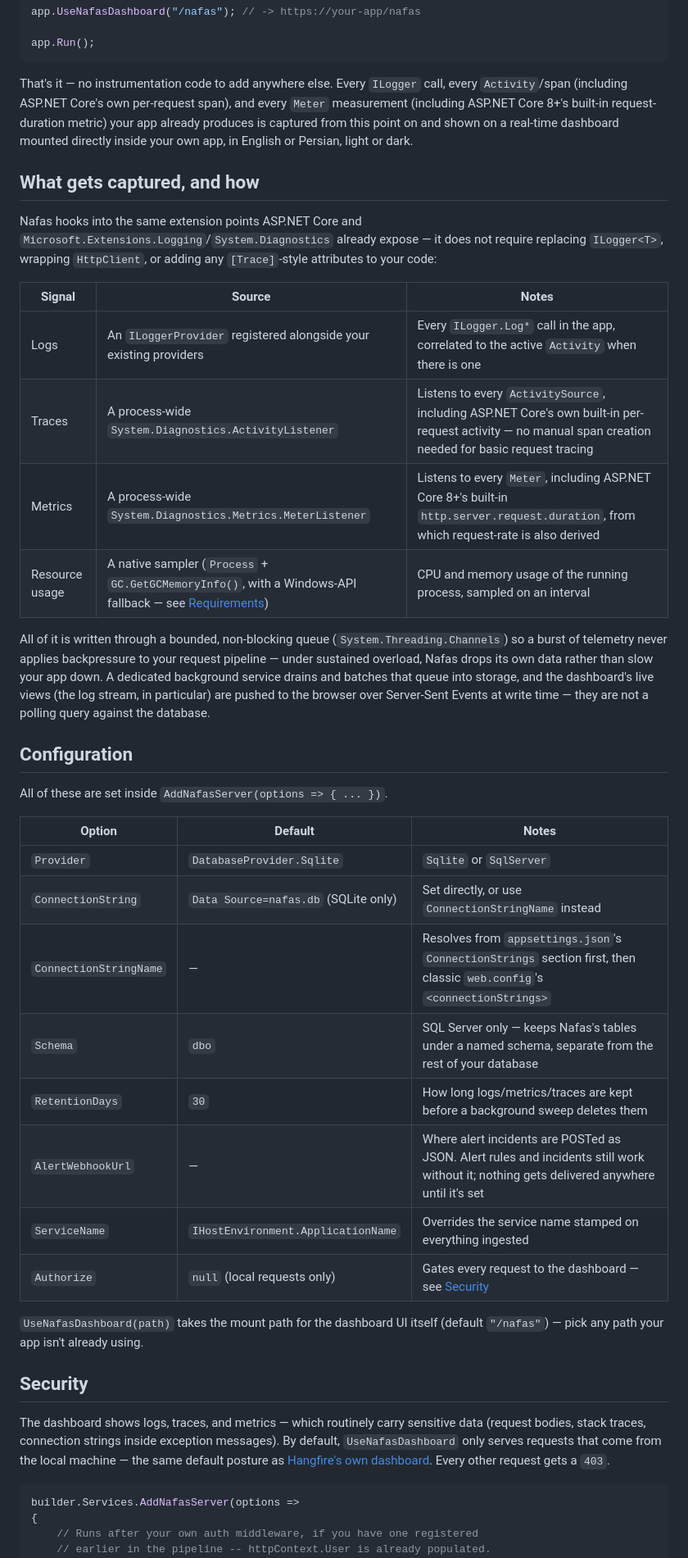
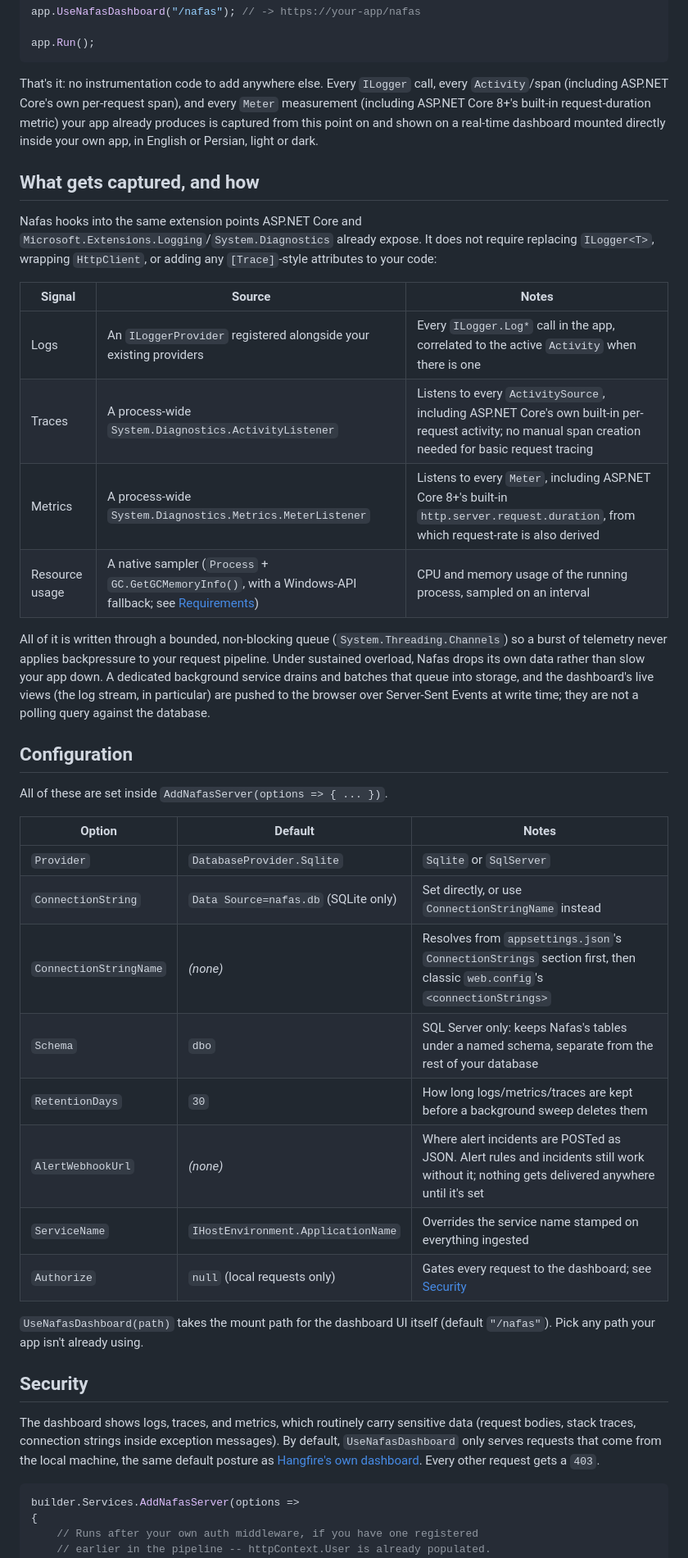
Before and after one commit to Aban-Inc/nafas.observability.package, a Markdown page: README.md, the part around one of its changes. Shown at 82% size. GitHub-like rendering.

````diff
--- a/README.md
+++ b/README.md
@@ -76,7 +76,7 @@ app.UseNafasDashboard("/nafas"); // -> https://your-app/nafas
 app.Run();
 ```
 
-That's it — no instrumentation code to add anywhere else. Every
+That's it: no instrumentation code to add anywhere else. Every
 `ILogger` call, every `Activity`/span (including ASP.NET Core's own
 per-request span), and every `Meter` measurement (including ASP.NET Core
 8+'s built-in request-duration metric) your app already produces is
@@ -86,24 +86,24 @@ directly inside your own app, in English or Persian, light or dark.
 ## What gets captured, and how
 
 Nafas hooks into the same extension points ASP.NET Core and
-`Microsoft.Extensions.Logging`/`System.Diagnostics` already expose — it
+`Microsoft.Extensions.Logging`/`System.Diagnostics` already expose. It
 does not require replacing `ILogger<T>`, wrapping `HttpClient`, or adding
 any `[Trace]`-style attributes to your code:
 
 | Signal | Source | Notes |
 |---|---|---|
 | Logs | An `ILoggerProvider` registered alongside your existing providers | Every `ILogger.Log*` call in the app, correlated to the active `Activity` when there is one |
-| Traces | A process-wide `System.Diagnostics.ActivityListener` | Listens to every `ActivitySource`, including ASP.NET Core's own built-in per-request activity — no manual span creation needed for basic request tracing |
+| Traces | A process-wide `System.Diagnostics.ActivityListener` | Listens to every `ActivitySource`, including ASP.NET Core's own built-in per-request activity; no manual span creation needed for basic request tracing |
 | Metrics | A process-wide `System.Diagnostics.Metrics.MeterListener` | Listens to every `Meter`, including ASP.NET Core 8+'s built-in `http.server.request.duration`, from which request-rate is also derived |
-| Resource usage | A native sampler (`Process` + `GC.GetGCMemoryInfo()`, with a Windows-API fallback — see [Requirements](#requirements)) | CPU and memory usage of the running process, sampled on an interval |
+| Resource usage | A native sampler (`Process` + `GC.GetGCMemoryInfo()`, with a Windows-API fallback; see [Requirements](#requirements)) | CPU and memory usage of the running process, sampled on an interval |
 
 All of it is written through a bounded, non-blocking queue
 (`System.Threading.Channels`) so a burst of telemetry never applies
-backpressure to your request pipeline — under sustained overload, Nafas
+backpressure to your request pipeline. Under sustained overload, Nafas
 drops its own data rather than slow your app down. A dedicated background
 service drains and batches that queue into storage, and the dashboard's
 live views (the log stream, in particular) are pushed to the browser over
-Server-Sent Events at write time — they are not a polling query against
+Server-Sent Events at write time; they are not a polling query against
 the database.
 
 ## Configuration
@@ -114,22 +114,22 @@ All of these are set inside `AddNafasServer(options => { ... })`.
 |---|---|---|
 | `Provider` | `DatabaseProvider.Sqlite` | `Sqlite` or `SqlServer` |
 | `ConnectionString` | `Data Source=nafas.db` (SQLite only) | Set directly, or use `ConnectionStringName` instead |
-| `ConnectionStringName` | — | Resolves from `appsettings.json`'s `ConnectionStrings` section first, then classic `web.config`'s `<connectionStrings>` |
-| `Schema` | `dbo` | SQL Server only — keeps Nafas's tables under a named schema, separate from the rest of your database |
+| `ConnectionStringName` | *(none)* | Resolves from `appsettings.json`'s `ConnectionStrings` section first, then classic `web.config`'s `<connectionStrings>` |
+| `Schema` | `dbo` | SQL Server only: keeps Nafas's tables under a named schema, separate from the rest of your database |
 | `RetentionDays` | `30` | How long logs/metrics/traces are kept before a background sweep deletes them |
-| `AlertWebhookUrl` | — | Where alert incidents are POSTed as JSON. Alert rules and incidents still work without it; nothing gets delivered anywhere until it's set |
+| `AlertWebhookUrl` | *(none)* | Where alert incidents are POSTed as JSON. Alert rules and incidents still work without it; nothing gets delivered anywhere until it's set |
 | `ServiceName` | `IHostEnvironment.ApplicationName` | Overrides the service name stamped on everything ingested |
-| `Authorize` | `null` (local requests only) | Gates every request to the dashboard — see [Security](#security) |
+| `Authorize` | `null` (local requests only) | Gates every request to the dashboard; see [Security](#security) |
 
 `UseNafasDashboard(path)` takes the mount path for the dashboard UI itself
-(default `"/nafas"`) — pick any path your app isn't already using.
+(default `"/nafas"`). Pick any path your app isn't already using.
 
 ## Security
 
-The dashboard shows logs, traces, and metrics — which routinely carry
+The dashboard shows logs, traces, and metrics, which routinely carry
 sensitive data (request bodies, stack traces, connection strings inside
 exception messages). By default, `UseNafasDashboard` only serves requests
-that come from the local machine — the same default posture as
+that come from the local machine, the same default posture as
 [Hangfire's own dashboard](https://docs.hangfire.io/en/latest/configuration/using-dashboard.html#configuring-authorization).
 Every other request gets a `403`.
 
````
Also changed, not shown: other parts of README.md (+36 -36 lines).
